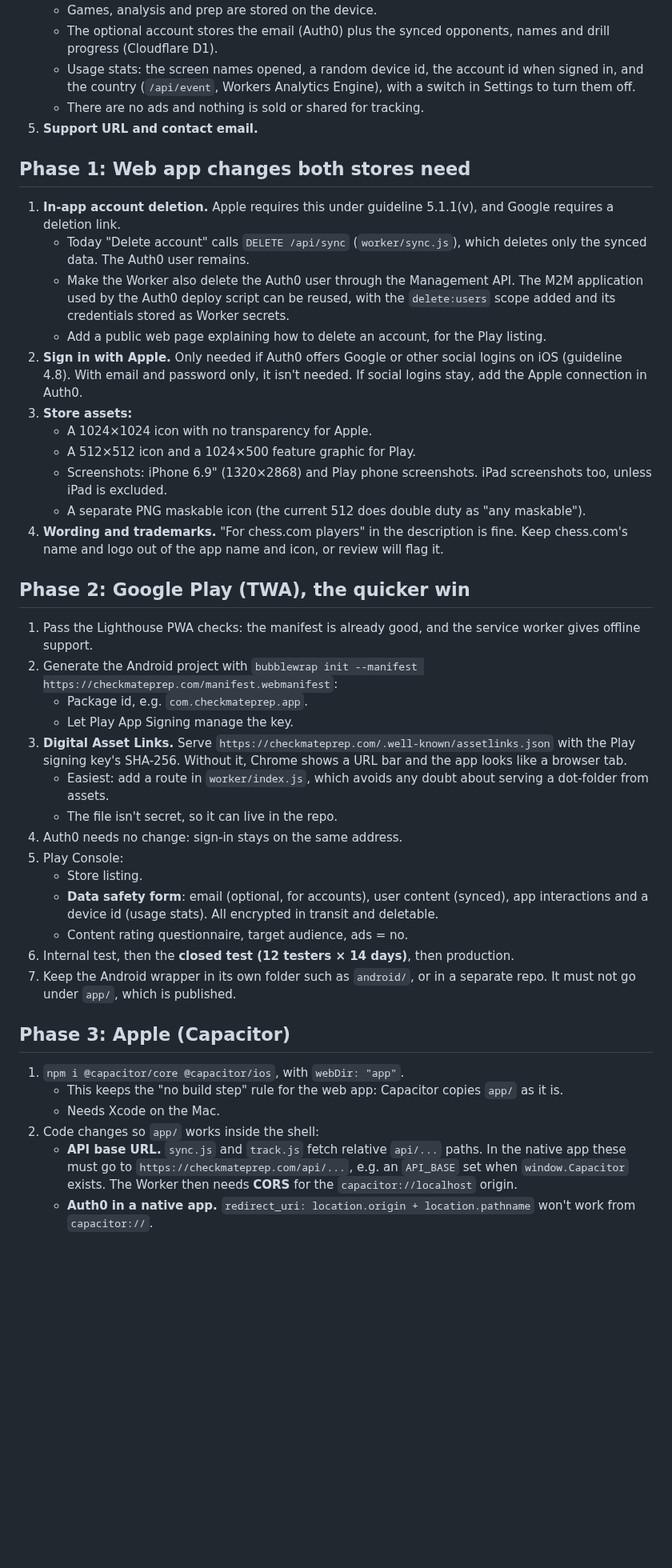
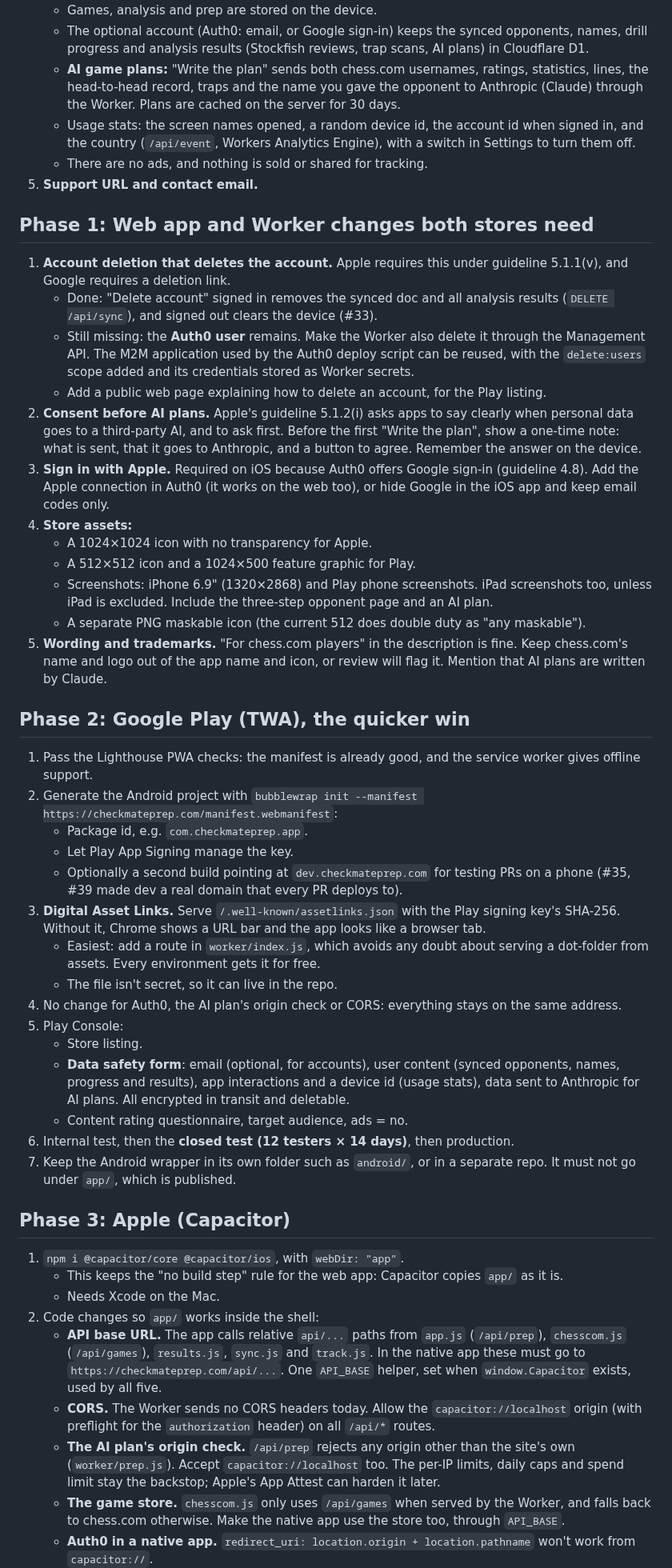
Before and after one commit to Checkmate-Prep/chess-coach, a Markdown page: docs/app-stores.md, the part around one of its changes. Shown at 80% size. GitHub-like rendering; blank space fills up the shorter version.

```diff
--- a/docs/app-stores.md
+++ b/docs/app-stores.md
@@ -24,22 +39,24 @@ The split follows from the rule that checkmateprep.com is permanent: a TWA keeps
    - Games, analysis and prep are stored on the device.
-   - The optional account stores the email (Auth0) plus the synced opponents, names and drill progress (Cloudflare D1).
+   - The optional account (Auth0: email, or Google sign-in) keeps the synced opponents, names, drill progress and analysis results (Stockfish reviews, trap scans, AI plans) in Cloudflare D1.
+   - **AI game plans:** "Write the plan" sends both chess.com usernames, ratings, statistics, lines, the head-to-head record, traps and the name you gave the opponent to Anthropic (Claude) through the Worker. Plans are cached on the server for 30 days.
    - Usage stats: the screen names opened, a random device id, the account id when signed in, and the country (`/api/event`, Workers Analytics Engine), with a switch in Settings to turn them off.
-   - There are no ads and nothing is sold or shared for tracking.
+   - There are no ads, and nothing is sold or shared for tracking.
 5. **Support URL and contact email.**
 
-## Phase 1: Web app changes both stores need
+## Phase 1: Web app and Worker changes both stores need
 
-1. **In-app account deletion.** Apple requires this under guideline 5.1.1(v), and Google requires a deletion link.
-   - Today "Delete account" calls `DELETE /api/sync` (`worker/sync.js`), which deletes only the synced data. The Auth0 user remains.
-   - Make the Worker also delete the Auth0 user through the Management API. The M2M application used by the Auth0 deploy script can be reused, with the `delete:users` scope added and its credentials stored as Worker secrets.
+1. **Account deletion that deletes the account.** Apple requires this under guideline 5.1.1(v), and Google requires a deletion link.
+   - Done: "Delete account" signed in removes the synced doc and all analysis results (`DELETE /api/sync`), and signed out clears the device (#33).
+   - Still missing: the **Auth0 user** remains. Make the Worker also delete it through the Management API. The M2M application used by the Auth0 deploy script can be reused, with the `delete:users` scope added and its credentials stored as Worker secrets.
    - Add a public web page explaining how to delete an account, for the Play listing.
-2. **Sign in with Apple.** Only needed if Auth0 offers Google or other social logins on iOS (guideline 4.8). With email and password only, it isn't needed. If social logins stay, add the Apple connection in Auth0.
-3. **Store assets:**
+2. **Consent before AI plans.** Apple's guideline 5.1.2(i) asks apps to say clearly when personal data goes to a third-party AI, and to ask first. Before the first "Write the plan", show a one-time note: what is sent, that it goes to Anthropic, and a button to agree. Remember the answer on the device.
+3. **Sign in with Apple.** Required on iOS because Auth0 offers Google sign-in (guideline 4.8). Add the Apple connection in Auth0 (it works on the web too), or hide Google in the iOS app and keep email codes only.
+4. **Store assets:**
    - A 1024×1024 icon with no transparency for Apple.
    - A 512×512 icon and a 1024×500 feature graphic for Play.
-   - Screenshots: iPhone 6.9" (1320×2868) and Play phone screenshots. iPad screenshots too, unless iPad is excluded.
+   - Screenshots: iPhone 6.9" (1320×2868) and Play phone screenshots. iPad screenshots too, unless iPad is excluded. Include the three-step opponent page and an AI plan.
    - A separate PNG maskable icon (the current 512 does double duty as "any maskable").
-4. **Wording and trademarks.** "For chess.com players" in the description is fine. Keep chess.com's name and logo out of the app name and icon, or review will flag it.
+5. **Wording and trademarks.** "For chess.com players" in the description is fine. Keep chess.com's name and logo out of the app name and icon, or review will flag it. Mention that AI plans are written by Claude.
 
 ## Phase 2: Google Play (TWA), the quicker win
 
@@ -47,13 +64,14 @@ The split follows from the rule that checkmateprep.com is permanent: a TWA keeps
 2. Generate the Android project with `bubblewrap init --manifest https://checkmateprep.com/manifest.webmanifest`:
    - Package id, e.g. `com.checkmateprep.app`.
    - Let Play App Signing manage the key.
-3. **Digital Asset Links.** Serve `https://checkmateprep.com/.well-known/assetlinks.json` with the Play signing key's SHA-256. Without it, Chrome shows a URL bar and the app looks like a browser tab.
-   - Easiest: add a route in `worker/index.js`, which avoids any doubt about serving a dot-folder from assets.
+   - Optionally a second build pointing at `dev.checkmateprep.com` for testing PRs on a phone (#35, #39 made dev a real domain that every PR deploys to).
+3. **Digital Asset Links.** Serve `/.well-known/assetlinks.json` with the Play signing key's SHA-256. Without it, Chrome shows a URL bar and the app looks like a browser tab.
+   - Easiest: add a route in `worker/index.js`, which avoids any doubt about serving a dot-folder from assets. Every environment gets it for free.
    - The file isn't secret, so it can live in the repo.
-4. Auth0 needs no change: sign-in stays on the same address.
+4. No change for Auth0, the AI plan's origin check or CORS: everything stays on the same address.
 5. Play Console:
    - Store listing.
-   - **Data safety form**: email (optional, for accounts), user content (synced), app interactions and a device id (usage stats). All encrypted in transit and deletable.
+   - **Data safety form**: email (optional, for accounts), user content (synced opponents, names, progress and results), app interactions and a device id (usage stats), data sent to Anthropic for AI plans. All encrypted in transit and deletable.
    - Content rating questionnaire, target audience, ads = no.
 6. Internal test, then the **closed test (12 testers × 14 days)**, then production.
 7. Keep the Android wrapper in its own folder such as `android/`, or in a separate repo. It must not go under `app/`, which is published.
@@ -64,5 +82,8 @@ The split follows from the rule that checkmateprep.com is permanent: a TWA keeps
    - This keeps the "no build step" rule for the web app: Capacitor copies `app/` as it is.
    - Needs Xcode on the Mac.
 2. Code changes so `app/` works inside the shell:
-   - **API base URL.** `sync.js` and `track.js` fetch relative `api/...` paths. In the native app these must go to `https://checkmateprep.com/api/...`, e.g. an `API_BASE` set when `window.Capacitor` exists. The Worker then needs **CORS** for the `capacitor://localhost` origin.
+   - **API base URL.** The app calls relative `api/...` paths from `app.js` (`/api/prep`), `chesscom.js` (`/api/games`), `results.js`, `sync.js` and `track.js`. In the native app these must go to `https://checkmateprep.com/api/...`. One `API_BASE` helper, set when `window.Capacitor` exists, used by all five.
+   - **CORS.** The Worker sends no CORS headers today. Allow the `capacitor://localhost` origin (with preflight for the `authorization` header) on all `/api/*` routes.
+   - **The AI plan's origin check.** `/api/prep` rejects any origin other than the site's own (`worker/prep.js`). Accept `capacitor://localhost` too. The per-IP limits, daily caps and spend limit stay the backstop; Apple's App Attest can harden it later.
+   - **The game store.** `chesscom.js` only uses `/api/games` when served by the Worker, and falls back to chess.com otherwise. Make the native app use the store too, through `API_BASE`.
    - **Auth0 in a native app.** `redirect_uri: location.origin + location.pathname` won't work from `capacitor://`.
```
Also changed, not shown: other parts of docs/app-stores.md (+34 -16 lines).
